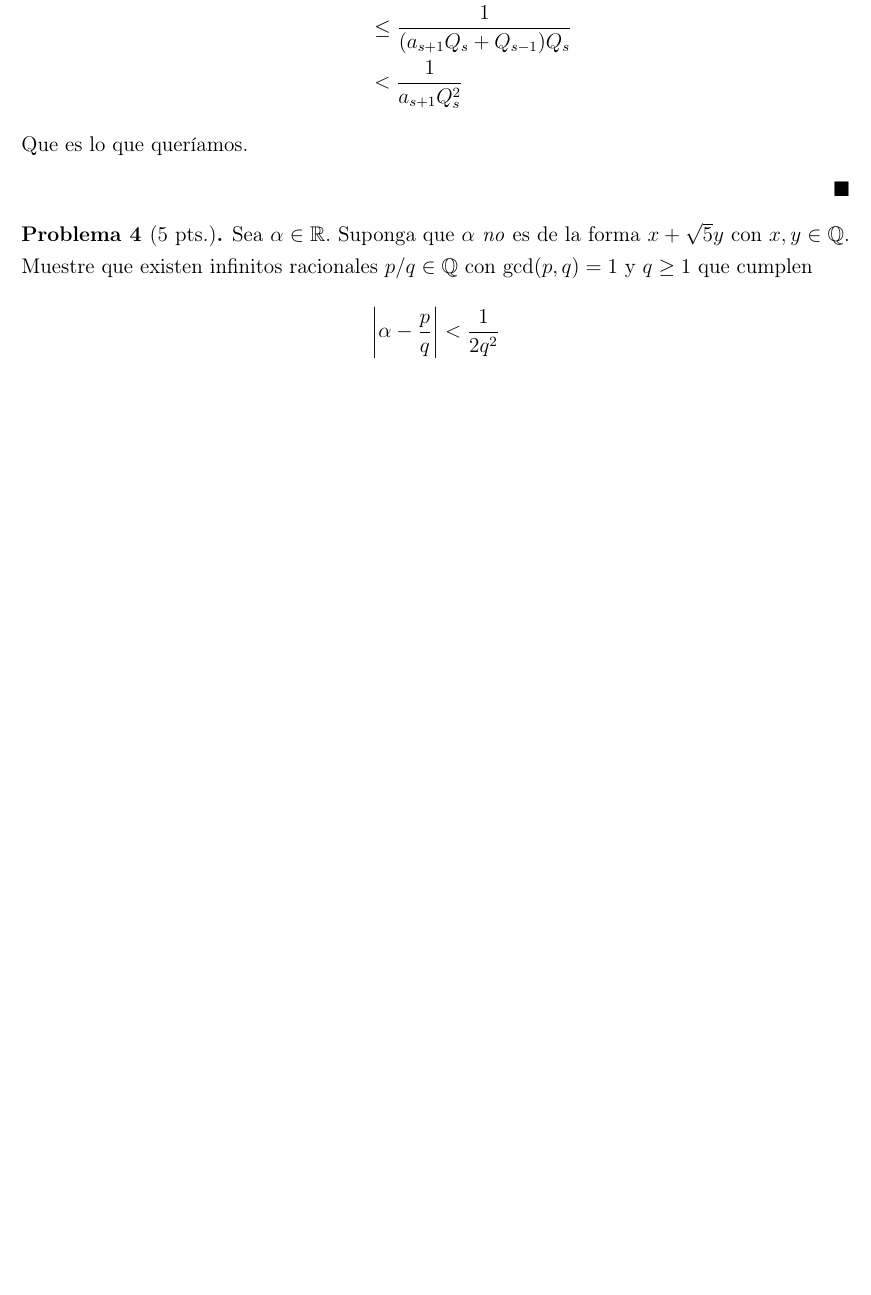
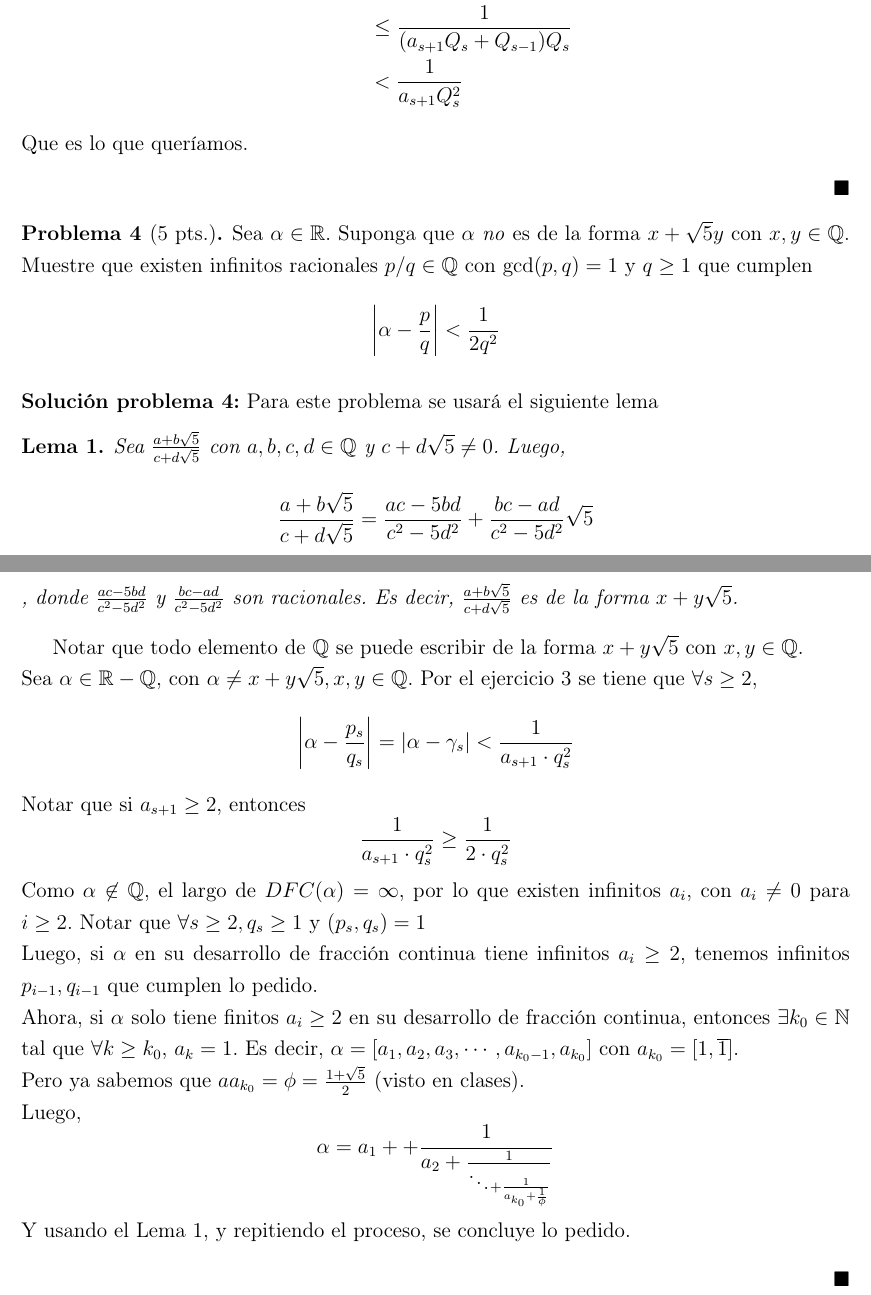
Before and after one commit to N9199/Tareas-Teoria-de-Numeros, a LaTeX problem sheet (Tarea 6/Tarea 6.tex): part of page 2 of 2 before the commit and two parts of pages 3 and 4 of 4 after it, the two joined at a grey line, cut so that both start at the same text, the shorter picture padded with empty space. Compiled offline with pdfLaTeX.

Commit message:
Tarea 6, Problema 1 y 4

```diff
--- a/Tarea 6/Tarea 6.tex
+++ b/Tarea 6/Tarea 6.tex
@@ -95,4 +112,28 @@
 	\]
 \end{prob}
 
+\begin{sol}
+	Para este problema se usará el siguiente lema
+	\begin{lem}
+		Sea $\frac{a + b\sqrt{5}}{c + d\sqrt{5}}$ con $a, b, c, d \in \mathbb{Q}$ y $c + d\sqrt{5} \not= 0$. Luego,
+		\begin{equation*}
+			\frac{a + b\sqrt{5}}{c + d\sqrt{5}} = \frac{ac - 5bd}{c^2 - 5d^2} + \frac{bc - ad}{c^2 - 5d^2} \sqrt{5}
+		\end{equation*}
+		, donde $\frac{ac - 5bd}{c^2 - 5d^2}$ y $\frac{bc - ad}{c^2 - 5d^2}$ son racionales. Es decir, $\frac{a + b\sqrt{5}}{c + d\sqrt{5}}$ es de la forma $x + y\sqrt{5}$.
+	\end{lem}
+
+	Notar que todo elemento de $\mathbb{Q}$ se puede escribir de la forma $x + y \sqrt{5}$ con $x, y \in \mathbb{Q}$. \\
+	Sea $\alpha \in \mathbb{R} - \mathbb{Q}$, con $\alpha \not= x + y \sqrt{5}, x, y \in \mathbb{Q}$. Por el ejercicio 3 se tiene que $\forall s \geq 2$,
+	$$\left | \alpha - \frac{p_s}{q_s} \right | = | \alpha - \gamma_s| < \frac{1}{a_{s+1} \cdot q_s^2}$$
+	Notar que si $a_{s+1} \geq 2$, entonces
+	$$\frac{1}{a_{s+1} \cdot q_s^2} \geq \frac{1}{2 \cdot q_s^2}$$
+	Como $\alpha \not\in \mathbb{Q}$, el largo de $DFC(\alpha) = \infty$, por lo que existen infinitos $a_i$, con $a_i \not= 0$ para $i \geq 2$. Notar que $\forall s \geq 2, q_s \geq 1$ y $(p_s, q_s) = 1$ \\
+	Luego, si $\alpha$ en su desarrollo de fracción continua tiene infinitos $a_i \geq 2$, tenemos infinitos $p_{i-1}, q_{i-1}$ que cumplen lo pedido. \\
+	Ahora, si $\alpha$ solo tiene finitos $a_i \geq 2$ en su desarrollo de fracción continua, entonces $\exists k_0 \in \mathbb{N}$ tal que $\forall k \geq k_0$, $a_k = 1$. Es decir, $\alpha = [a_1, a_2, a_3, \cdots, a_{k_0 - 1}, a_{k_0}]$ con $a_{k_0} = [1, \overline{1}]$. \\
+	Pero ya sabemos que $aa_{k_0} = \phi = \frac{1 + \sqrt{5}}{2}$ (visto en clases). \\
+	Luego,
+	$$\alpha = a_1 + + \frac{1}{a_2 + \frac{1}{\ddots + \frac{1}{a_{k_0} + \frac{1}{\phi}}}}$$
+	Y usando el Lema 1, y repitiendo el proceso, se concluye lo pedido.
+\end{sol}
+
 \end{document}
```
Also changed, not shown: Tarea 6/Tarea 6.pdf, Tarea 6/Tarea 6.tex (23 more changed lines).
